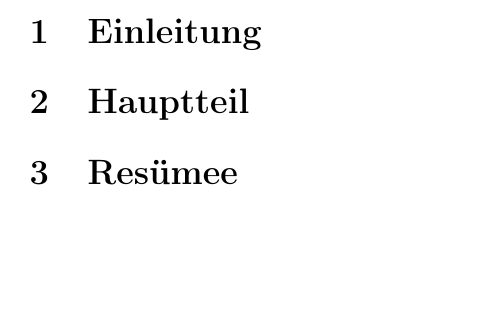
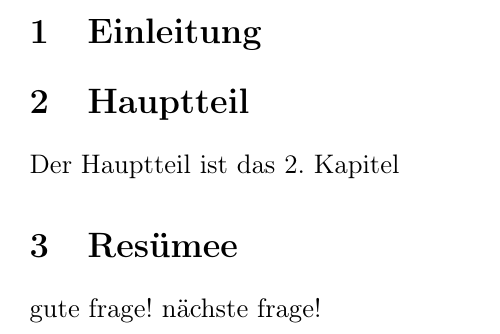
Before and after one commit to derboblan/gittson, a LaTeX document (test.tex): part of the page, cut so that both start at the same text, the shorter picture padded with empty space. Compiled offline with pdfLaTeX.

Commit message:
Hauptteil Fertig

```diff
--- a/test.tex
+++ b/test.tex
@@ -11,6 +11,11 @@
 
 \section{Hauptteil}
 
+Der Hauptteil ist das 2. Kapitel
+
 \section{Resümee}
 
+gute frage!
+nächste frage!
+
 \end{document}
```
